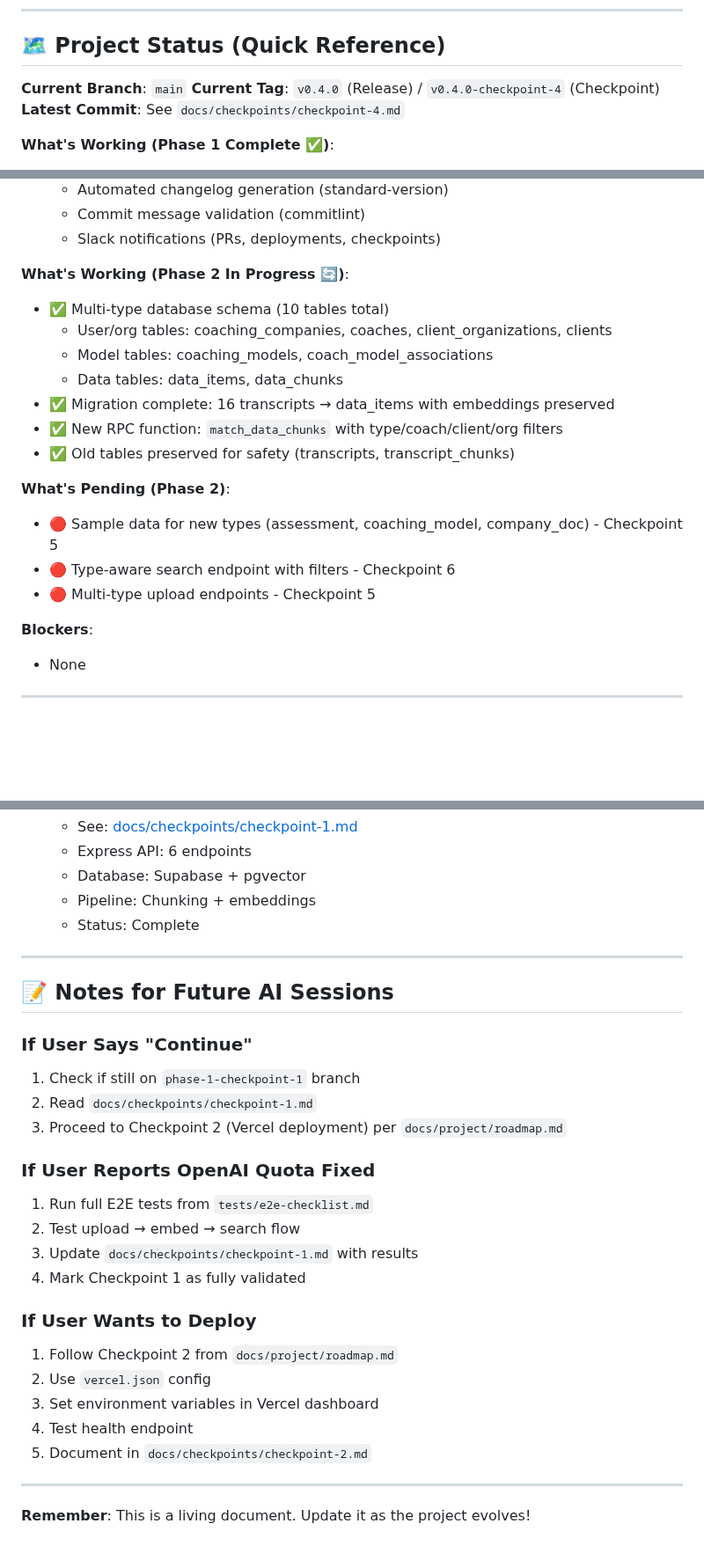
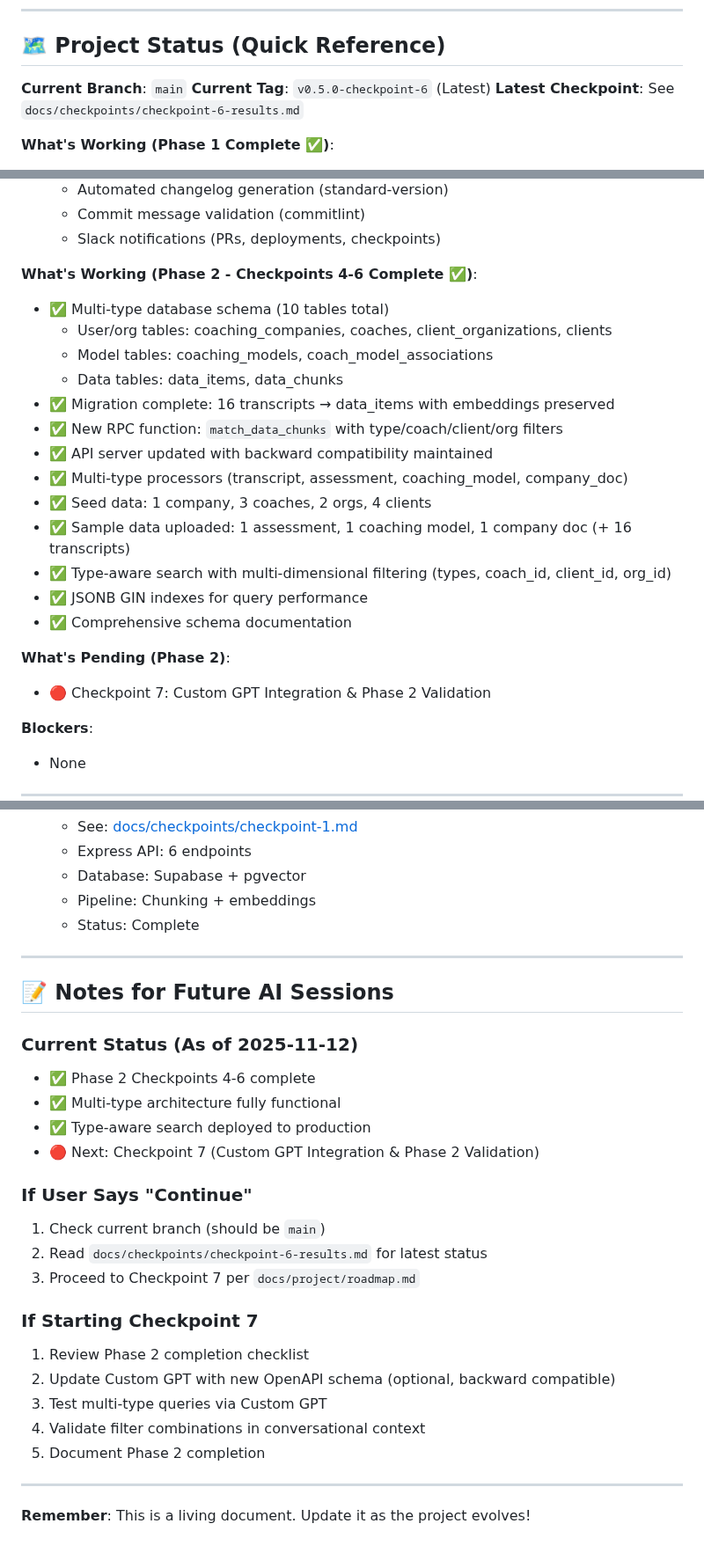
Before and after one commit to leadinsideout/unified-data-layer, a Markdown page: CLAUDE.md, 3 parts joined by grey strips. Shown at 88% size. GitHub-like rendering; blank space fills up the shorter version.

Commit message:
docs: update CLAUDE.md for Checkpoint 6 completion
- Updated current phase to Checkpoint 6 Complete
- Updated current tag to v0.5.0-checkpoint-6
- Added comprehensive Phase 2 status (Checkpoints 4-6)
- Updated next steps for Checkpoint 7
- Updated version history and session notes

```diff
--- a/CLAUDE.md
+++ b/CLAUDE.md
@@ -37,8 +37,8 @@
 ## 🗺️ Project Status (Quick Reference)
 
 **Current Branch**: `main`
-**Current Tag**: `v0.4.0` (Release) / `v0.4.0-checkpoint-4` (Checkpoint)
-**Latest Commit**: See `docs/checkpoints/checkpoint-4.md`
+**Current Tag**: `v0.5.0-checkpoint-6` (Latest)
+**Latest Checkpoint**: See `docs/checkpoints/checkpoint-6-results.md`
 
 **What's Working (Phase 1 Complete ✅)**:
 - ✅ Supabase database with pgvector
@@ -55,19 +55,23 @@
   - Commit message validation (commitlint)
   - Slack notifications (PRs, deployments, checkpoints)
 
-**What's Working (Phase 2 In Progress 🔄)**:
+**What's Working (Phase 2 - Checkpoints 4-6 Complete ✅)**:
 - ✅ Multi-type database schema (10 tables total)
   - User/org tables: coaching_companies, coaches, client_organizations, clients
   - Model tables: coaching_models, coach_model_associations
   - Data tables: data_items, data_chunks
 - ✅ Migration complete: 16 transcripts → data_items with embeddings preserved
 - ✅ New RPC function: `match_data_chunks` with type/coach/client/org filters
-- ✅ Old tables preserved for safety (transcripts, transcript_chunks)
+- ✅ API server updated with backward compatibility maintained
+- ✅ Multi-type processors (transcript, assessment, coaching_model, company_doc)
+- ✅ Seed data: 1 company, 3 coaches, 2 orgs, 4 clients
+- ✅ Sample data uploaded: 1 assessment, 1 coaching model, 1 company doc (+ 16 transcripts)
+- ✅ Type-aware search with multi-dimensional filtering (types, coach_id, client_id, org_id)
+- ✅ JSONB GIN indexes for query performance
+- ✅ Comprehensive schema documentation
 
 **What's Pending (Phase 2)**:
-- 🔴 Sample data for new types (assessment, coaching_model, company_doc) - Checkpoint 5
-- 🔴 Type-aware search endpoint with filters - Checkpoint 6
-- 🔴 Multi-type upload endpoints - Checkpoint 5
+- 🔴 Checkpoint 7: Custom GPT Integration & Phase 2 Validation
 
 **Blockers**:
 - None
@@ -679,23 +683,23 @@ Automatically check if CLAUDE.md needs updating after:
 
 ## 📝 Notes for Future AI Sessions
 
+### Current Status (As of 2025-11-12)
+- ✅ Phase 2 Checkpoints 4-6 complete
+- ✅ Multi-type architecture fully functional
+- ✅ Type-aware search deployed to production
+- 🔴 Next: Checkpoint 7 (Custom GPT Integration & Phase 2 Validation)
+
 ### If User Says "Continue"
-1. Check if still on `phase-1-checkpoint-1` branch
-2. Read `docs/checkpoints/checkpoint-1.md`
-3. Proceed to Checkpoint 2 (Vercel deployment) per `docs/project/roadmap.md`
+1. Check current branch (should be `main`)
+2. Read `docs/checkpoints/checkpoint-6-results.md` for latest status
+3. Proceed to Checkpoint 7 per `docs/project/roadmap.md`
 
-### If User Reports OpenAI Quota Fixed
-1. Run full E2E tests from `tests/e2e-checklist.md`
-2. Test upload → embed → search flow
-3. Update `docs/checkpoints/checkpoint-1.md` with results
-4. Mark Checkpoint 1 as fully validated
-
-### If User Wants to Deploy
-1. Follow Checkpoint 2 from `docs/project/roadmap.md`
-2. Use `vercel.json` config
-3. Set environment variables in Vercel dashboard
-4. Test health endpoint
-5. Document in `docs/checkpoints/checkpoint-2.md`
+### If Starting Checkpoint 7
+1. Review Phase 2 completion checklist
+2. Update Custom GPT with new OpenAPI schema (optional, backward compatible)
+3. Test multi-type queries via Custom GPT
+4. Validate filter combinations in conversational context
+5. Document Phase 2 completion
 
 ---
 
```
Also changed, not shown: other parts of CLAUDE.md (+1 -1 lines).
